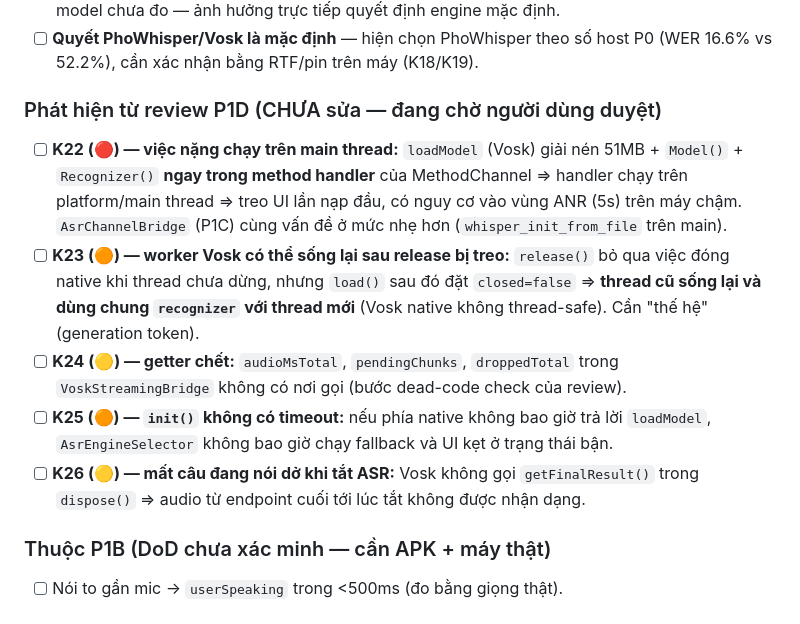
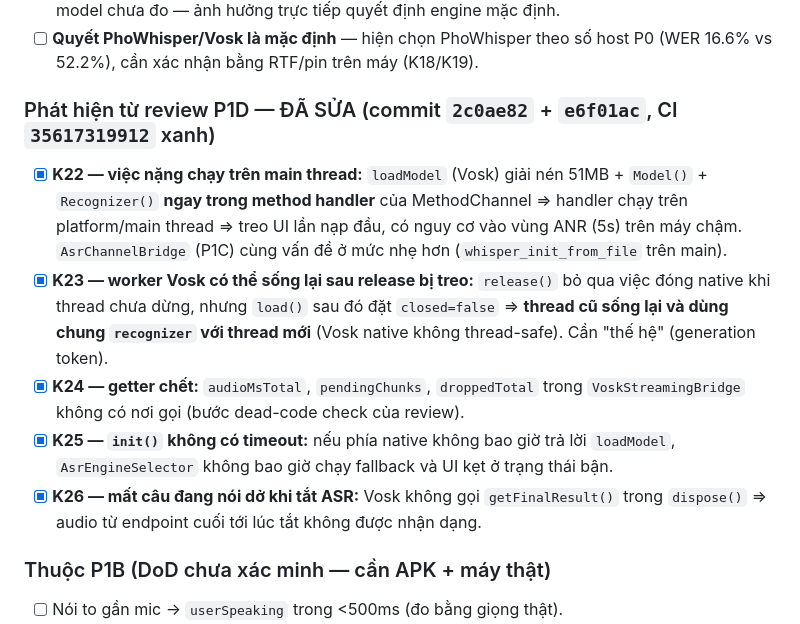
Before and after one commit to hoangsoft90/ai_assistant_phone, a Markdown page: checklist.md, the part around the change. GitHub-like rendering.

Commit message:
Review P1D: danh dau K22-K26 da sua + cap nhat nhat ky
CI 35617319912 (e6f01ac) xanh sau khi bo tham so 'messenger' chet -> nam phat hien cua review P1D
(F1-F5) da dong. APK de do tren may: artifact cua run 35617319912.

```diff
--- a/checklist.md
+++ b/checklist.md
@@ -119,13 +119,13 @@ Cập nhật: 2026-09-21 15:30 (+07). Nguồn chi tiết: `.plan/P0-result.md`,
 - [ ] **K21 (🟠):** APK +32MB (model Vosk) + ~51MB giải nén lần đầu trong `filesDir`; RAM khi nạp model chưa đo — ảnh hưởng trực tiếp quyết định engine mặc định.
 - [ ] **Quyết PhoWhisper/Vosk là mặc định** — hiện chọn PhoWhisper theo số host P0 (WER 16.6% vs 52.2%), cần xác nhận bằng RTF/pin trên máy (K18/K19).
 
-### Phát hiện từ review P1D (CHƯA sửa — đang chờ người dùng duyệt)
+### Phát hiện từ review P1D — ĐÃ SỬA (commit `2c0ae82` + `e6f01ac`, CI `35617319912` xanh)
 
-- [ ] **K22 (🔴) — việc nặng chạy trên main thread:** `loadModel` (Vosk) giải nén 51MB + `Model()` + `Recognizer()` **ngay trong method handler** của MethodChannel ⇒ handler chạy trên platform/main thread ⇒ treo UI lần nạp đầu, có nguy cơ vào vùng ANR (5s) trên máy chậm. `AsrChannelBridge` (P1C) cùng vấn đề ở mức nhẹ hơn (`whisper_init_from_file` trên main).
-- [ ] **K23 (🟠) — worker Vosk có thể sống lại sau release bị treo:** `release()` bỏ qua việc đóng native khi thread chưa dừng, nhưng `load()` sau đó đặt `closed=false` ⇒ **thread cũ sống lại và dùng chung `recognizer` với thread mới** (Vosk native không thread-safe). Cần "thế hệ" (generation token).
-- [ ] **K24 (🟡) — getter chết:** `audioMsTotal`, `pendingChunks`, `droppedTotal` trong `VoskStreamingBridge` không có nơi gọi (bước dead-code check của review).
-- [ ] **K25 (🟠) — `init()` không có timeout:** nếu phía native không bao giờ trả lời `loadModel`, `AsrEngineSelector` không bao giờ chạy fallback và UI kẹt ở trạng thái bận.
-- [ ] **K26 (🟡) — mất câu đang nói dở khi tắt ASR:** Vosk không gọi `getFinalResult()` trong `dispose()` ⇒ audio từ endpoint cuối tới lúc tắt không được nhận dạng.
+- [x] **K22 — việc nặng chạy trên main thread:** `loadModel` (Vosk) giải nén 51MB + `Model()` + `Recognizer()` **ngay trong method handler** của MethodChannel ⇒ handler chạy trên platform/main thread ⇒ treo UI lần nạp đầu, có nguy cơ vào vùng ANR (5s) trên máy chậm. `AsrChannelBridge` (P1C) cùng vấn đề ở mức nhẹ hơn (`whisper_init_from_file` trên main).
+- [x] **K23 — worker Vosk có thể sống lại sau release bị treo:** `release()` bỏ qua việc đóng native khi thread chưa dừng, nhưng `load()` sau đó đặt `closed=false` ⇒ **thread cũ sống lại và dùng chung `recognizer` với thread mới** (Vosk native không thread-safe). Cần "thế hệ" (generation token).
+- [x] **K24 — getter chết:** `audioMsTotal`, `pendingChunks`, `droppedTotal` trong `VoskStreamingBridge` không có nơi gọi (bước dead-code check của review).
+- [x] **K25 — `init()` không có timeout:** nếu phía native không bao giờ trả lời `loadModel`, `AsrEngineSelector` không bao giờ chạy fallback và UI kẹt ở trạng thái bận.
+- [x] **K26 — mất câu đang nói dở khi tắt ASR:** Vosk không gọi `getFinalResult()` trong `dispose()` ⇒ audio từ endpoint cuối tới lúc tắt không được nhận dạng.
 
 ### Thuộc P1B (DoD chưa xác minh — cần APK + máy thật)
 
```
Also changed, not shown: working.md (+2 -0 lines).
